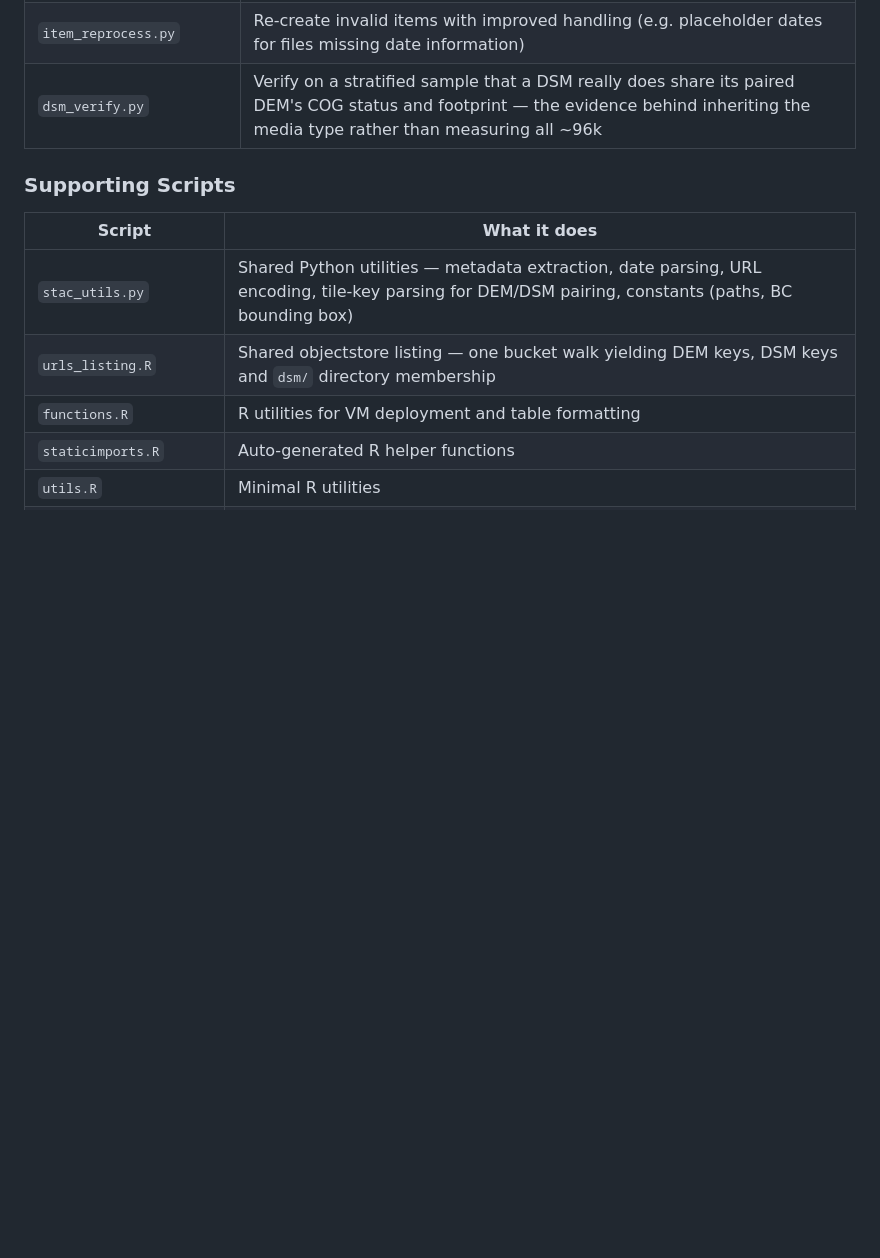
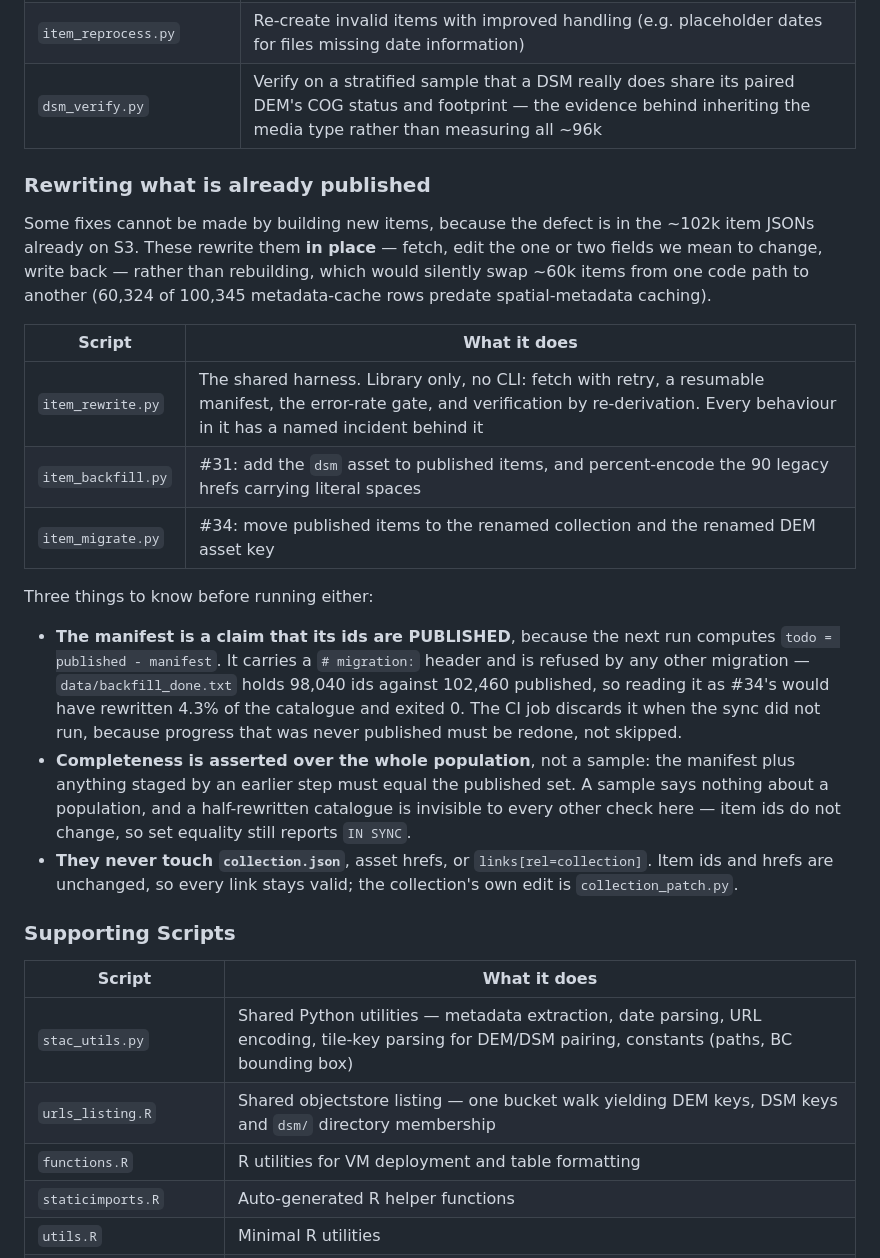
Before and after one commit to NewGraphEnvironment/stac_dem_bc, a Markdown page: scripts/README.md, the part around one of its changes. GitHub-like rendering; blank space fills up the shorter version.

Commit message:
Document the rewrite scripts and the homogeneity gate
scripts/README.md documents every script and had gained two undocumented
ones. It also still described the DEM asset as `image`, named for
backward compatibility -- the sentence #34 exists to delete.

Adds the reasoning a reader needs before running either rewrite script:
that the manifest is a claim its ids are PUBLISHED, that completeness is
asserted over the population rather than a sample, and that neither
touches collection.json, asset hrefs, or the collection link.

And the blind spot in the registration section, which was previously
stated as if set equality were sufficient: item ids do not change during
a rename, so a half-migrated catalogue reports IN SYNC and a stale item
registers into the old collection without erroring. The property that
breaks is homogeneity.

The three remaining `stac-dem-bc` references there are the bucket, which
keeps its name, and a test asserts that is the only form in which the old
string survives.

Co-Authored-By: Claude Opus 5 <noreply@anthropic.com>
Claude-Session: https://claude.ai/code/session_01WTTLWXTm7bCZ97gCL26o21

```diff
--- a/scripts/README.md
+++ b/scripts/README.md
@@ -60,6 +60,37 @@ When validation finds problems, these scripts help:
 | `item_extract_invalid.py` | Pull failed item IDs from the validation report and convert them back to source URLs |
 | `item_reprocess.py` | Re-create invalid items with improved handling (e.g. placeholder dates for files missing date information) |
 | `dsm_verify.py` | Verify on a stratified sample that a DSM really does share its paired DEM's COG status and footprint — the evidence behind inheriting the media type rather than measuring all ~96k |
+
+### Rewriting what is already published
+
+Some fixes cannot be made by building new items, because the defect is in the
+~102k item JSONs already on S3. These rewrite them **in place** — fetch, edit the
+one or two fields we mean to change, write back — rather than rebuilding, which
+would silently swap ~60k items from one code path to another (60,324 of 100,345
+metadata-cache rows predate spatial-metadata caching).
+
+| Script | What it does |
+|--------|--------------|
+| `item_rewrite.py` | The shared harness. Library only, no CLI: fetch with retry, a resumable manifest, the error-rate gate, and verification by re-derivation. Every behaviour in it has a named incident behind it |
+| `item_backfill.py` | #31: add the `dsm` asset to published items, and percent-encode the 90 legacy hrefs carrying literal spaces |
+| `item_migrate.py` | #34: move published items to the renamed collection and the renamed DEM asset key |
+
+Three things to know before running either:
+
+- **The manifest is a claim that its ids are PUBLISHED**, because the next run
+  computes `todo = published - manifest`. It carries a `# migration:` header and
+  is refused by any other migration — `data/backfill_done.txt` holds 98,040 ids
+  against 102,460 published, so reading it as #34's would have rewritten 4.3% of
+  the catalogue and exited 0. The CI job discards it when the sync did not run,
+  because progress that was never published must be redone, not skipped.
+- **Completeness is asserted over the whole population**, not a sample: the
+  manifest plus anything staged by an earlier step must equal the published set.
+  A sample says nothing about a population, and a half-rewritten catalogue is
+  invisible to every other check here — item ids do not change, so set equality
+  still reports `IN SYNC`.
+- **They never touch `collection.json`**, asset hrefs, or `links[rel=collection]`.
+  Item ids and hrefs are unchanged, so every link stays valid; the collection's
+  own edit is `collection_patch.py`.
 
 ### Supporting Scripts
 
```
Also changed, not shown: other parts of scripts/README.md (+9 -5 lines).
